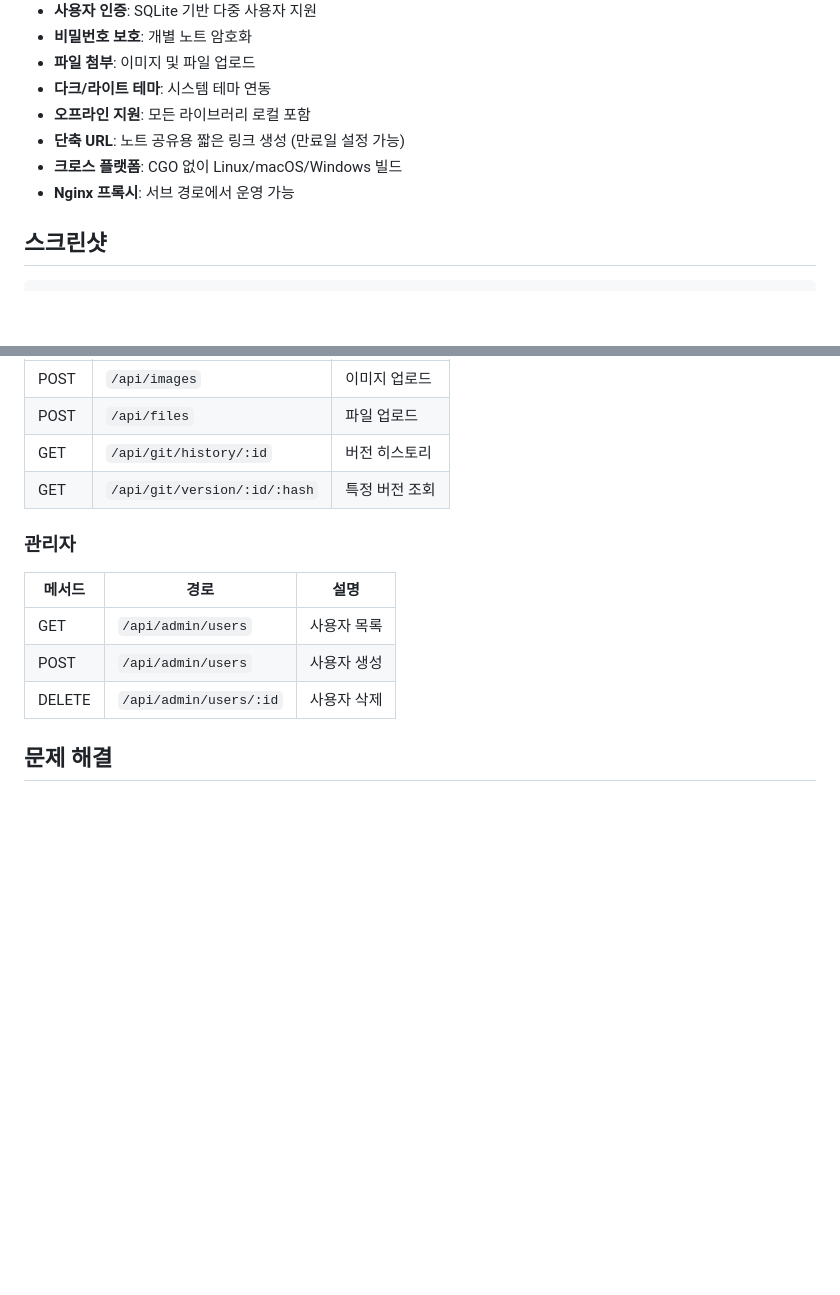
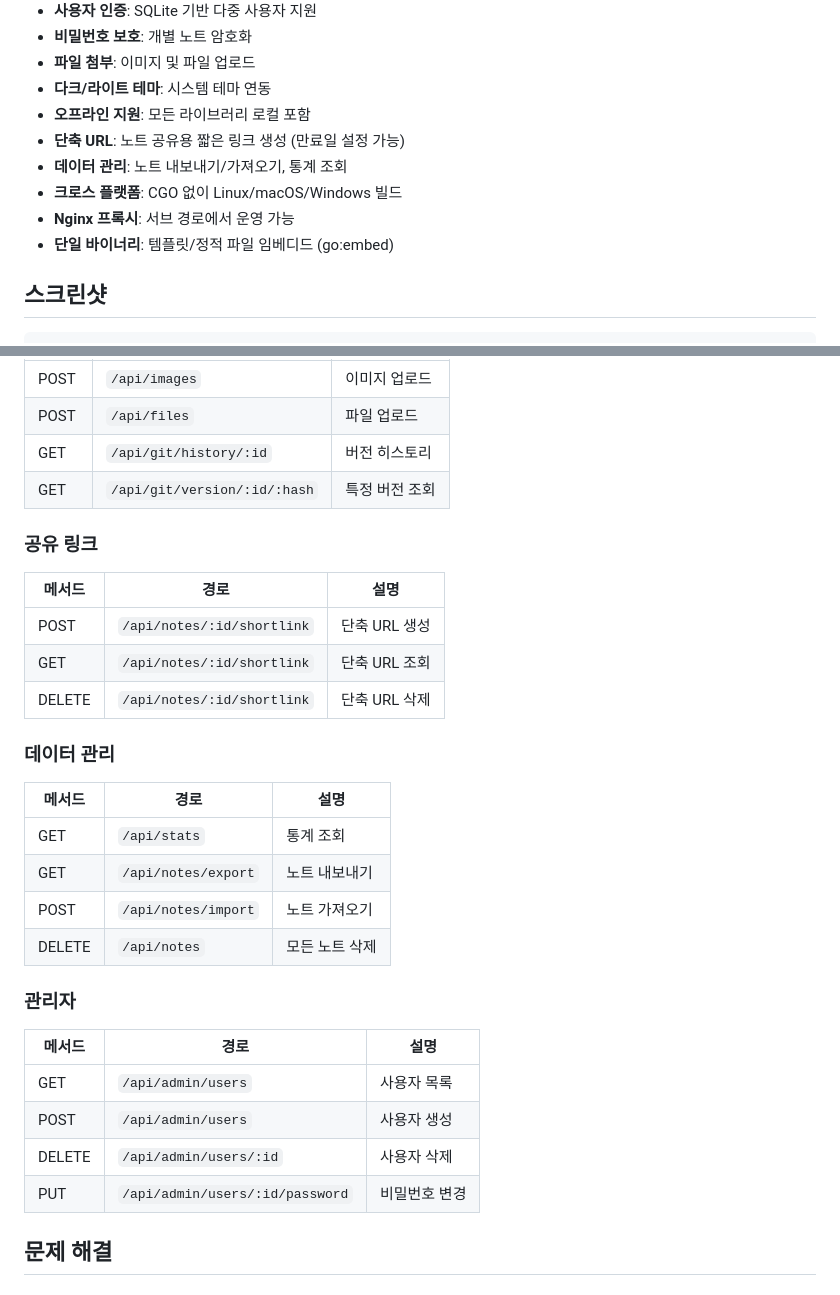
Before and after one commit to playok/gitNotepad, a Markdown page: README.md, 2 parts joined by grey strips. Rendered like a GitHub page; blank space fills up the shorter version.

```diff
--- a/README.md
+++ b/README.md
@@ -14,8 +14,10 @@ Git 버전 관리가 통합된 웹 기반 노트 애플리케이션
 - **다크/라이트 테마**: 시스템 테마 연동
 - **오프라인 지원**: 모든 라이브러리 로컬 포함
 - **단축 URL**: 노트 공유용 짧은 링크 생성 (만료일 설정 가능)
+- **데이터 관리**: 노트 내보내기/가져오기, 통계 조회
 - **크로스 플랫폼**: CGO 없이 Linux/macOS/Windows 빌드
 - **Nginx 프록시**: 서브 경로에서 운영 가능
+- **단일 바이너리**: 템플릿/정적 파일 임베디드 (go:embed)
 
 ## 스크린샷
 
@@ -346,6 +348,23 @@ gitNotepad/
 | GET | `/api/git/history/:id` | 버전 히스토리 |
 | GET | `/api/git/version/:id/:hash` | 특정 버전 조회 |
 
+### 공유 링크
+
+| 메서드 | 경로 | 설명 |
+|--------|------|------|
+| POST | `/api/notes/:id/shortlink` | 단축 URL 생성 |
+| GET | `/api/notes/:id/shortlink` | 단축 URL 조회 |
+| DELETE | `/api/notes/:id/shortlink` | 단축 URL 삭제 |
+
+### 데이터 관리
+
+| 메서드 | 경로 | 설명 |
+|--------|------|------|
+| GET | `/api/stats` | 통계 조회 |
+| GET | `/api/notes/export` | 노트 내보내기 |
+| POST | `/api/notes/import` | 노트 가져오기 |
+| DELETE | `/api/notes` | 모든 노트 삭제 |
+
 ### 관리자
 
 | 메서드 | 경로 | 설명 |
@@ -353,6 +372,7 @@ gitNotepad/
 | GET | `/api/admin/users` | 사용자 목록 |
 | POST | `/api/admin/users` | 사용자 생성 |
 | DELETE | `/api/admin/users/:id` | 사용자 삭제 |
+| PUT | `/api/admin/users/:id/password` | 비밀번호 변경 |
 
 ## 문제 해결
 
```
Also changed, not shown: CLAUDE.md (+21 -2 lines).
